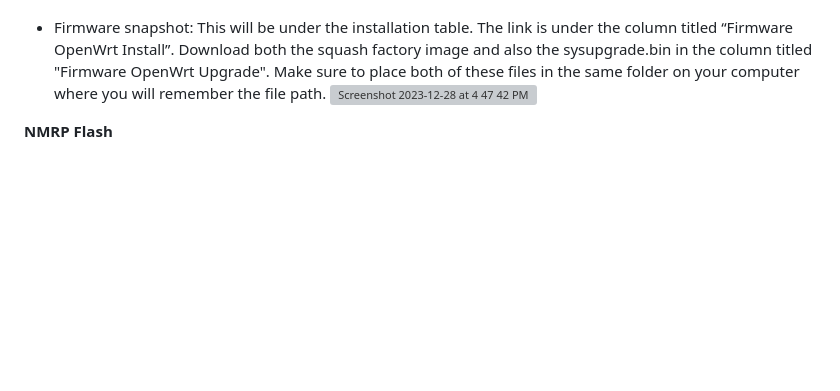
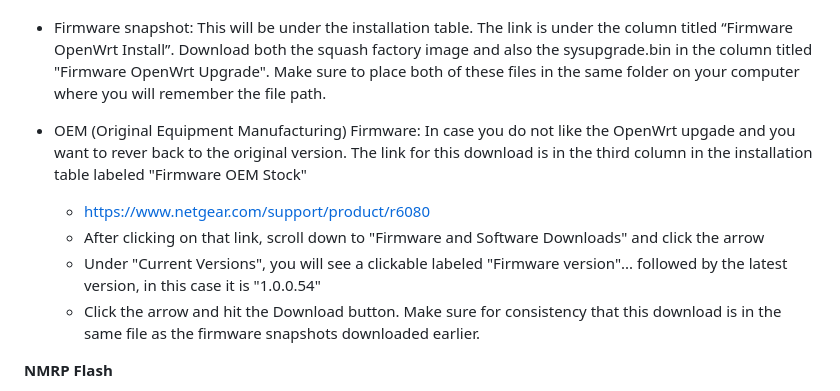
Before and after one commit to CaptainIndy/Flashing-an-old-router-with-OpenWRT, a Markdown page: README.md, the part around one of its changes. Rendered like a GitHub page; blank space fills up the shorter version; grey boxes are pictures that could not be loaded.

```diff
--- a/README.md
+++ b/README.md
@@ -20,7 +23,14 @@ Things we will need:
 - NMRP Flash tool: A software used to send commands of packets to the router to tell it what firmware to use on boot or on start. This is what we are going to use to send the actual firmware file to our router when we start it up.
 
 - Firmware snapshot: This will be under the installation table. The link is under the column titled “Firmware OpenWrt Install”. Download both the squash factory image and also the sysupgrade.bin in the column titled "Firmware OpenWrt Upgrade". Make sure to place both of these files in the same folder on your computer where you will remember the file path.
-  <img width="970" alt="Screenshot 2023-12-28 at 4 47 42 PM" src="https://github.com/CaptainIndy/Flashing-an-old-router-with-OpenWRT/assets/142528700/940bbacf-bc61-49eb-8545-b5c3ee7bcf8c">
+
+- OEM (Original Equipment Manufacturing) Firmware: In case you do not like the OpenWrt upgade and you want to rever back to the original version. The link for this download is in the third column in the installation table labeled "Firmware OEM Stock"
+  - https://www.netgear.com/support/product/r6080
+  - After clicking on that link, scroll down to "Firmware and Software Downloads" and click the arrow
+  - Under "Current Versions", you will see a clickable labeled "Firmware version"... followed by the latest version, in
+    this case it is "1.0.0.54"
+  - Click the arrow and hit the Download button. Make sure for consistency that this download is in the same file as the       firmware snapshots downloaded earlier.
+
 
 **NMRP Flash**
 
```
Also changed, not shown: other parts of README.md (+3 -0 lines).
